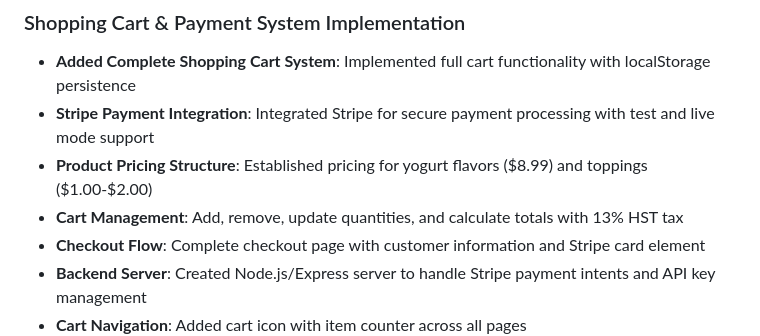
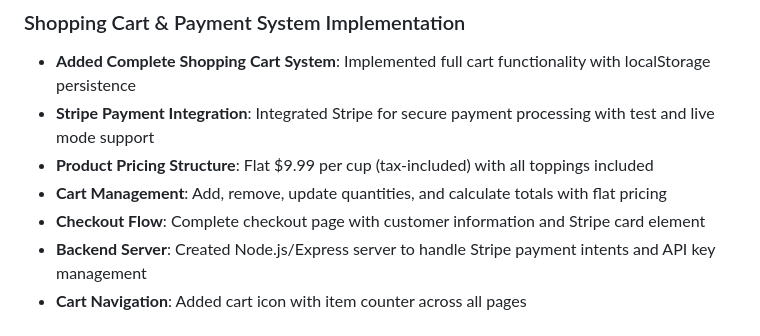
Before and after one commit to iGArshOntario/Strongspoon, a Markdown page: replit.md, the part around the change. Rendered like a GitHub page.

Commit message:
Update pricing to include tax and all toppings for products
Modify product pricing structure to reflect a flat $9.99 per cup, tax-inclusive, with all toppings included.

Replit-Commit-Author: Agent
Replit-Commit-Session-Id: c9ac6db5-640a-4db5-8c53-e4c7c480855b
Replit-Commit-Checkpoint-Type: full_checkpoint
Replit-Commit-Screenshot-Url: https://storage.googleapis.com/screenshot-production-us-central1/06e7ca16-c6c6-4069-b1b4-9392ee303f5b/c9ac6db5-640a-4db5-8c53-e4c7c480855b/uKhpNQs

```diff
--- a/replit.md
+++ b/replit.md
@@ -24,8 +24,8 @@ Preferred communication style: Simple, everyday language.
 ### Shopping Cart & Payment System Implementation
 - **Added Complete Shopping Cart System**: Implemented full cart functionality with localStorage persistence
 - **Stripe Payment Integration**: Integrated Stripe for secure payment processing with test and live mode support
-- **Product Pricing Structure**: Established pricing for yogurt flavors ($8.99) and toppings ($1.00-$2.00)
-- **Cart Management**: Add, remove, update quantities, and calculate totals with 13% HST tax
+- **Product Pricing Structure**: Flat $9.99 per cup (tax-included) with all toppings included
+- **Cart Management**: Add, remove, update quantities, and calculate totals with flat pricing
 - **Checkout Flow**: Complete checkout page with customer information and Stripe card element
 - **Backend Server**: Created Node.js/Express server to handle Stripe payment intents and API key management
 - **Cart Navigation**: Added cart icon with item counter across all pages
```
